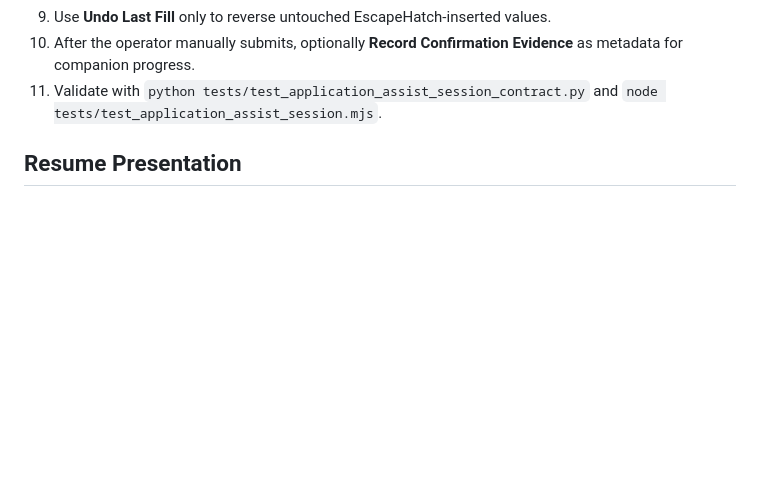
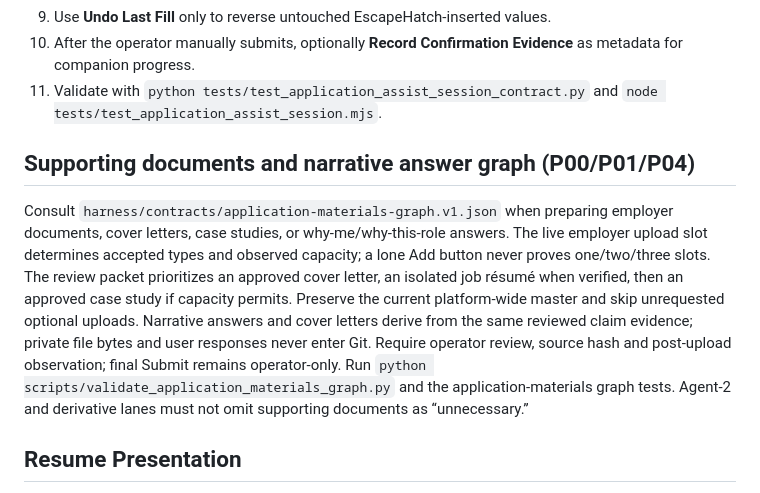
Before and after one commit to EndeavorEverlasting/EscapeHatch, a Markdown page: harness/WORKFLOWS.md, the part around the change. Drawn GitHub-style; blank space fills up the shorter version.

Commit message:
docs(p00/p01): retain supporting documents and evidence-bound narrative answers as required application graph

```diff
--- a/harness/WORKFLOWS.md
+++ b/harness/WORKFLOWS.md
@@ -111,6 +111,10 @@ Use the unpacked Manifest V3 extension under `browser/application-assist` for sa
 9. Use **Undo Last Fill** only to reverse untouched EscapeHatch-inserted values.
 10. After the operator manually submits, optionally **Record Confirmation Evidence** as metadata for companion progress.
 11. Validate with `python tests/test_application_assist_session_contract.py` and `node tests/test_application_assist_session.mjs`.
+
+## Supporting documents and narrative answer graph (P00/P01/P04)
+
+Consult `harness/contracts/application-materials-graph.v1.json` when preparing employer documents, cover letters, case studies, or why-me/why-this-role answers. The live employer upload slot determines accepted types and observed capacity; a lone Add button never proves one/two/three slots. The review packet prioritizes an approved cover letter, an isolated job résumé when verified, then an approved case study if capacity permits. Preserve the current platform-wide master and skip unrequested optional uploads. Narrative answers and cover letters derive from the same reviewed claim evidence; private file bytes and user responses never enter Git. Require operator review, source hash and post-upload observation; final Submit remains operator-only. Run `python scripts/validate_application_materials_graph.py` and the application-materials graph tests. Agent-2 and derivative lanes must not omit supporting documents as “unnecessary.”
 
 ## Resume Presentation
 
```
